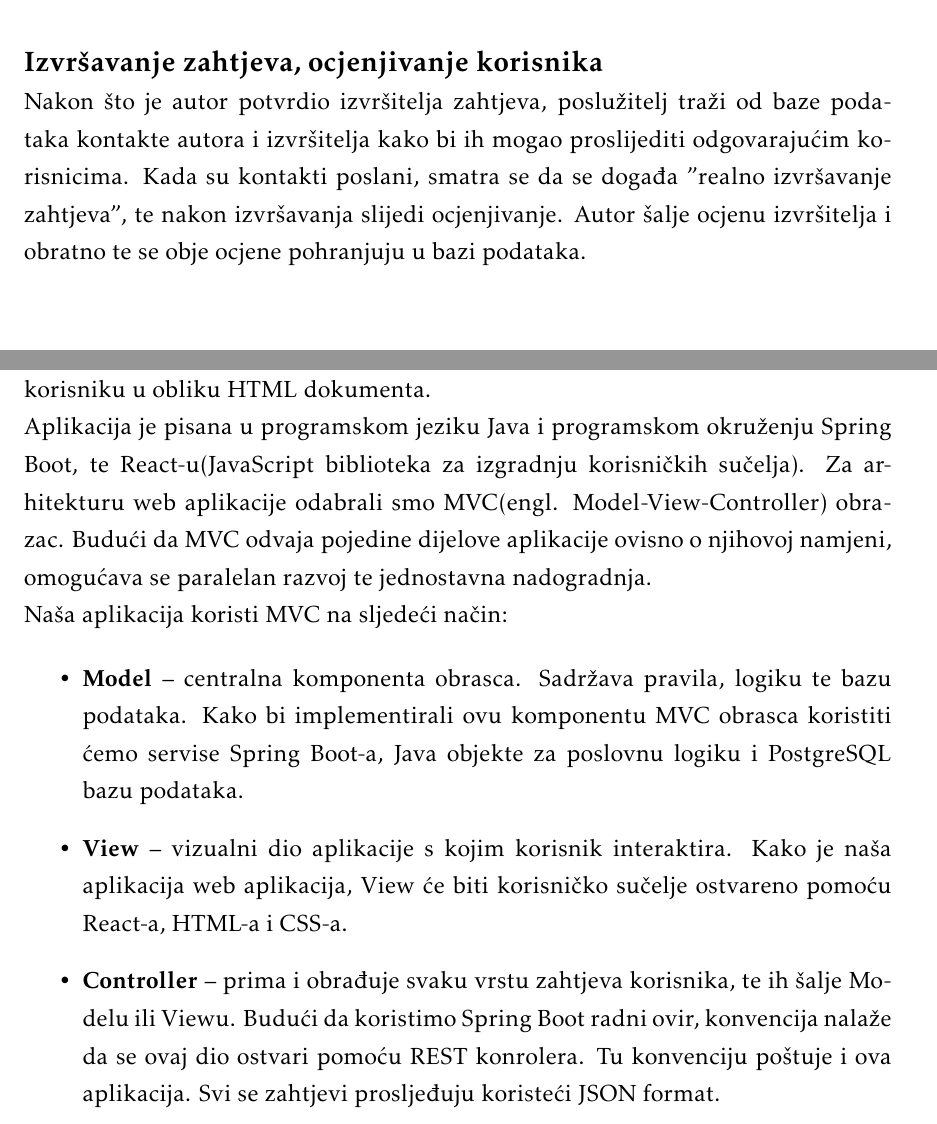
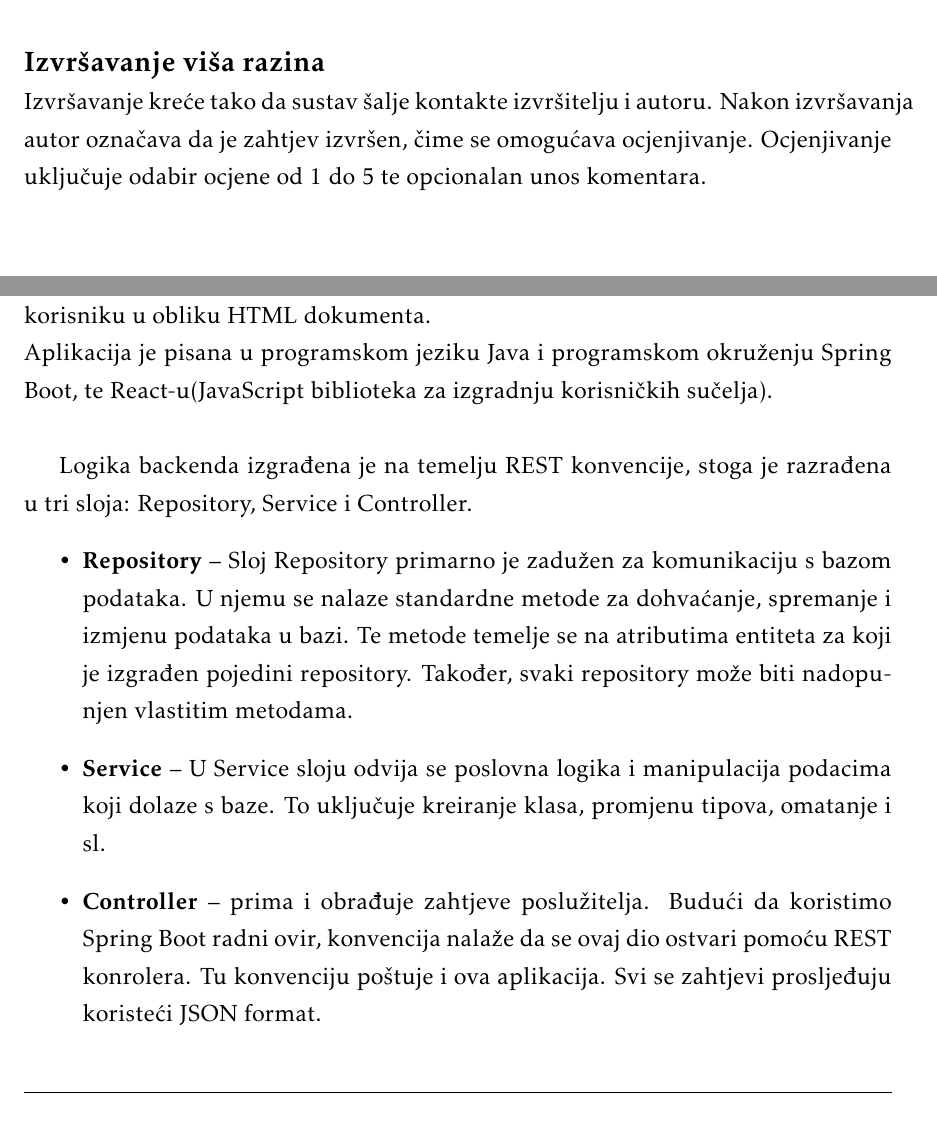
Before and after one commit to MihaelaBaksic/help-me-app, a LaTeX document (Dokumentacija/PROGI_ProjektnaDokumentacija_v6.tex, which reads Dokumentacija/Arhitektura.tex, Dokumentacija/Specifikacija_programske_potpore.tex): two parts of pages 29 and 32 of 51, joined at a grey line, cut at the place of the change. The pictures show the PDF file Dokumentacija/PROGI_ProjektnaDokumentacija_v6.pdf that the author committed with the source.

Commit message:
Izmjene u dokumentaciji

```diff
--- a/Dokumentacija/Arhitektura.tex
+++ b/Dokumentacija/Arhitektura.tex
@@ -3,11 +3,11 @@
 
 			Odabir odgovarajuće arhitekture je važna odluka koja utječe na cjelokupnu funkcionalnost sustava. Budući da je cilj aplikacije široka dostupnost, odabrali smo web aplikaciju. Web aplikacija funkcionira neovisno o platformi, što oslobađa razvojni tim višeplatformnog razvoja.\\
 			Korisnik aplikaciji pristupa pomoću web preglednika. Web preglednik je program koji omogućava korisniku pregled i prikaz web aplikacije na uređaju. Kako bi se omogućila komunikacija klijenta(korisnika) s aplikacijom koristi se web poslužitelj koji koristi HTTP protokol. Aplikacija komunicira sa backend-om preko REST API-ja. Backend dohvaća sve potrebne podatke iz baze podataka(više o njoj u sljedećoj sekciji) nakon čega preko poslužitelja i preglednika prikazuje te podatke korisniku u obliku HTML dokumenta.\\
-			Aplikacija je pisana u programskom jeziku Java i programskom okruženju Spring Boot, te React-u(JavaScript biblioteka za izgradnju korisničkih sučelja). Za arhitekturu web aplikacije odabrali smo MVC(engl. Model-View-Controller) obrazac. Budući da MVC odvaja pojedine dijelove aplikacije ovisno o njihovoj namjeni, omogućava se paralelan razvoj te jednostavna nadogradnja.\\
-			Naša aplikacija koristi MVC na sljedeći način:
+			Aplikacija je pisana u programskom jeziku Java i programskom okruženju Spring Boot, te React-u(JavaScript biblioteka za izgradnju korisničkih sučelja).\\
 
+Logika backenda izgrađena je na temelju REST konvencije, stoga je razrađena u tri sloja: Repository, Service i Controller.
 			\begin{itemize}
-				\item \textbf{Model} – centralna komponenta obrasca. Sadržava pravila, logiku te bazu podataka. Kako bi implementirali ovu komponentu MVC obrasca koristiti ćemo servise Spring Boot-a, Java objekte za poslovnu logiku i PostgreSQL bazu podataka.
-				\item \textbf{View} – vizualni dio aplikacije s kojim korisnik interaktira. Kako je naša aplikacija web aplikacija, View će biti korisničko sučelje ostvareno pomoću React-a, HTML-a i CSS-a.
-				\item \textbf{Controller} –  prima i obrađuje svaku vrstu zahtjeva korisnika, te ih šalje Modelu ili Viewu. Budući da koristimo Spring Boot radni ovir, konvencija nalaže da se ovaj dio ostvari pomoću REST konrolera. Tu konvenciju poštuje i ova aplikacija. Svi se zahtjevi prosljeđuju koristeći JSON format.
+				\item \textbf{Repository} – Sloj Repository primarno je zadužen za komunikaciju s bazom podataka. U njemu se nalaze standardne metode za dohvaćanje, spremanje i izmjenu podataka u bazi. Te metode temelje se na atributima entiteta za koji je izgrađen pojedini repository. Također, svaki repository može biti nadopunjen vlastitim metodama.
+				\item \textbf{Service} – U Service sloju odvija se poslovna logika i manipulacija podacima koji dolaze s baze. To uključuje kreiranje klasa, promjenu tipova, omatanje i sl.
+				\item \textbf{Controller} –  prima i obrađuje zahtjeve poslužitelja. Svi se zahtjevi prosljeđuju koristeći JSON format. Shodno pojedinom zahtjevu, controller zatražuje podatke sa repositoryja, izvodi metode koje mu pruža Service. Na kraju podatke u obliku objekata šalje kao odgovor web poslužitelju.
 			\end{itemize}
--- a/Dokumentacija/Specifikacija_programske_potpore.tex
+++ b/Dokumentacija/Specifikacija_programske_potpore.tex
@@ -718,15 +718,15 @@
 				\end{figure}
 				\newpage
 
-				\noindent \large {\textbf{Izvršavanje zahtjeva, ocjenjivanje korisnika}}
+				\noindent \large {\textbf{Izvršavanje viša razina}}
 				\newline
-				\noindent \normalsize Nakon što je autor potvrdio izvršitelja zahtjeva, poslužitelj traži od baze podataka kontakte autora i izvršitelja kako bi ih mogao proslijediti odgovarajućim korisnicima. Kada su kontakti poslani, smatra se da se događa "realno izvršavanje zahtjeva", te nakon izvršavanja slijedi ocjenjivanje. Autor šalje ocjenu izvršitelja i obratno te se obje ocjene pohranjuju u bazi podataka.
+				\noindent \normalsize Izvršavanje kreće tako da sustav šalje kontakte izvršitelju i autoru. Nakon izvršavanja autor označava da je zahtjev izvršen, čime se omogućava ocjenjivanje. Ocjenjivanje uključuje odabir ocjene od 1 do 5 te opcionalan unos komentara.
 
 				\newpage
-				\begin{figure}[H]
-					\includegraphics[scale=0.65]{slike/izvrsavanje-zahtjeva.png} %veličina slike u odnosu na originalnu datoteku i pozicija slike
+\begin{figure}[H]
+					\includegraphics[scale=0.65]{slike/izvrsavanje-visa-razina.png} %veličina slike u odnosu na originalnu datoteku i pozicija slike
 					\centering
-					\caption{Izvršavanje zahtjeva}
+					\caption{Izvršavanje viša razina}
 				\end{figure}
 
 				\
```
Also changed, not shown: Dokumentacija/PROGI_ProjektnaDokumentacija_v6.pdf, Dokumentacija/slike/admin.png, Dokumentacija/slike/biranje-izvrsitelja.png, Dokumentacija/slike/izvrsavanje-visa-razina.png, Dokumentacija/slike/korisnik-profil.png, Dokumentacija/slike/pregled-zahtjeva.png, Dokumentacija/slike/reg-log.png, Dokumentacija/slike/upravljanje-zahtjevima.png, Dokumentacija/Arhitektura.tex (5 more changed lines), Dokumentacija/Specifikacija_programske_potpore.tex (15 more changed lines), 7 other files.
